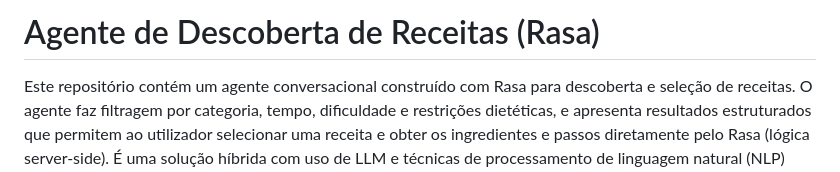
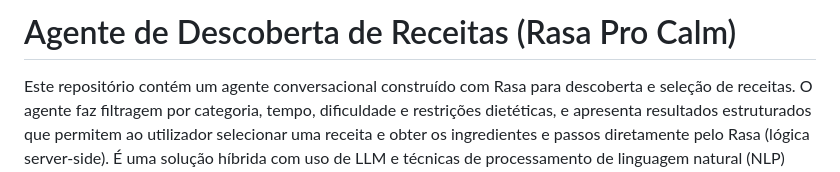
Before and after one commit to hhtomaswt11/IIA-25_26, a Markdown page: README.md, the part around the change. GitHub-like rendering.

Commit message:
Rename project to 'Rasa Pro Calm'
Updated project name in README to reflect new version.

```diff
--- a/README.md
+++ b/README.md
@@ -1,4 +1,4 @@
-# Agente de Descoberta de Receitas (Rasa)
+# Agente de Descoberta de Receitas (Rasa Pro Calm)
 
 Este repositório contém um agente conversacional construído com Rasa para descoberta e seleção de receitas. O agente faz filtragem por categoria, tempo, dificuldade e restrições dietéticas, e apresenta resultados estruturados que permitem ao utilizador selecionar uma receita e obter os ingredientes e passos diretamente pelo Rasa (lógica server-side). É uma solução híbrida com uso de LLM e técnicas de processamento de linguagem natural (NLP) tradicionais para oferecer uma experiência robusta e personalizada ao utilizador.
 
```
